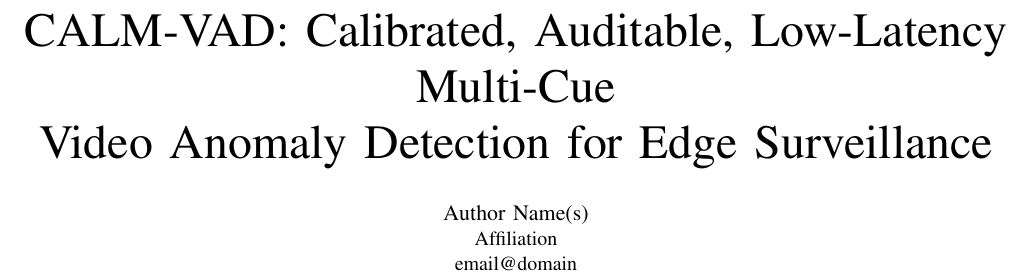
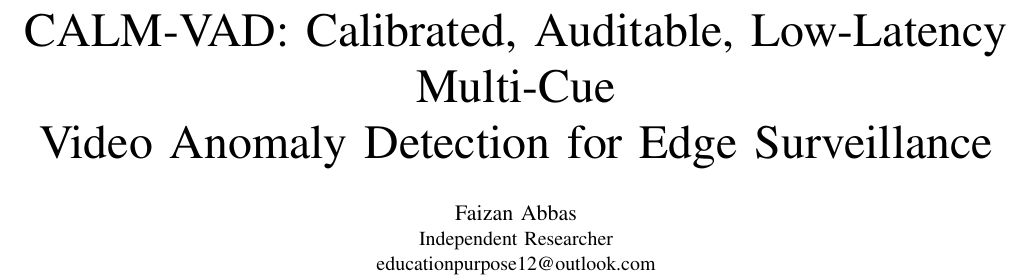
Before and after one commit to FaizanAbbas512/Sentrix, a LaTeX paper (paper/main.tex): part of page 1 of 9, cut so that both start at the same text. Compiled offline with pdfLaTeX.

Commit message:
Fill in real author block: Faizan Abbas, Independent Researcher
Co-Authored-By: Claude Sonnet 5 <noreply@anthropic.com>

```diff
--- a/paper/main.tex
+++ b/paper/main.tex
@@ -51,9 +51,9 @@
 \title{\method{}: Calibrated, Auditable, Low-Latency Multi-Cue\\
 Video Anomaly Detection for Edge Surveillance}
 
-\author{\IEEEauthorblockN{Author Name(s)}
-\IEEEauthorblockA{Affiliation\\
-email@domain}}
+\author{\IEEEauthorblockN{Faizan Abbas}
+\IEEEauthorblockA{Independent Researcher\\
+educationpurpose12@outlook.com}}
 
 \maketitle
 
```
Also changed, not shown: paper/main.pdf.
